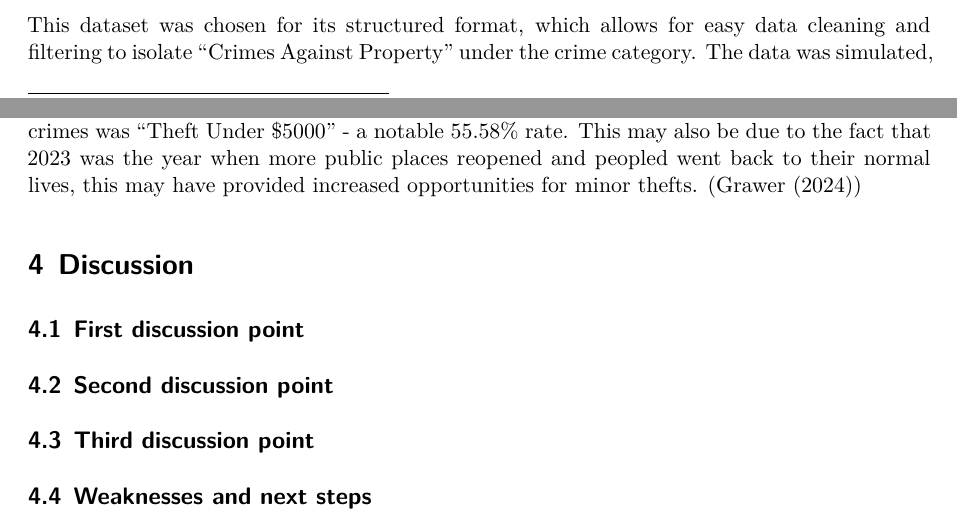
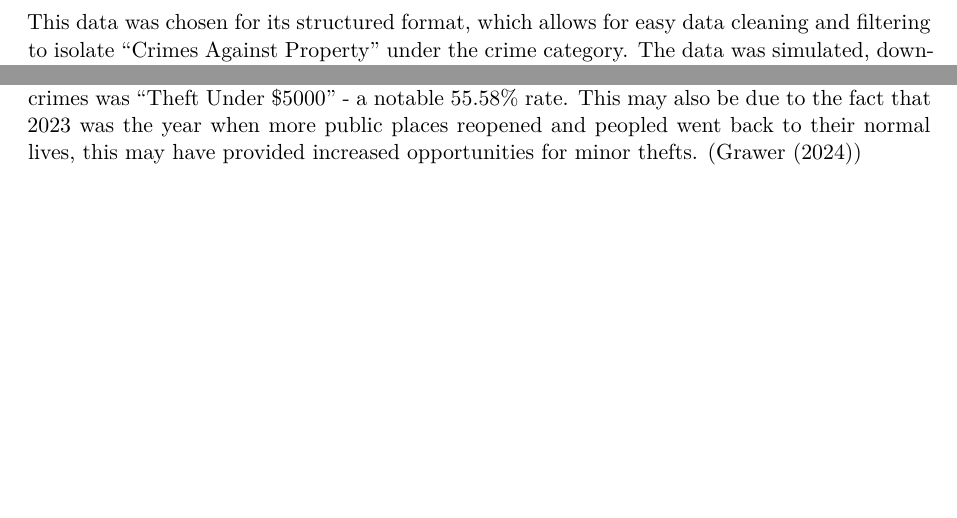
Before and after one commit to jamiejiminlee/STA304P1, a Quarto document (paper/paper.qmd): two parts of pages 1 and 4 of 5 before the commit and two parts of pages 2 and 4 of 5 after it, joined at a grey line, cut so that both start at the same text, the shorter picture padded with empty space. Rendered offline with R 4.5, knitr and Pandoc in place of Quarto, then LaTeX, with nearby package versions.

Commit message:
committed text changes to paper

````diff
--- a/paper/paper.qmd
+++ b/paper/paper.qmd
@@ -36,5 +36,5 @@ The dataset used in this paper is the "Police Annual Statistical Report - Report
 
-This dataset was chosen for its structured format, which allows for easy data cleaning and filtering to isolate "Crimes Against Property" under the crime category. The data was simulated, downloaded, cleaned, and analyzed using the R programming language (@citeR). While other datasets such as "Police Annual Statistical Report - Victims of Crimes"(@victimsofcrimes_data) were available on OpenDataToronto (@opendatatoronto), it was not selected for this analysis since the paper focuses exclusively on property crimes. Code and data supporting the following analysis are available at: https://github.com/jamiejiminlee/Toronto-Reported-Crimes.git.
+This data was chosen for its structured format, which allows for easy data cleaning and filtering to isolate "Crimes Against Property" under the crime category. The data was simulated, downloaded, cleaned, and analyzed using the R programming language (@citeR). While other datasets such as "Police Annual Statistical Report - Victims of Crimes"(@victimsofcrimes_data) were available on OpenDataToronto (@opendatatoronto), it was not selected for this analysis since the paper focuses exclusively on property crimes. Code and data supporting the following analysis are available at: https://github.com/jamiejiminlee/Toronto-Reported-Crimes.git.
 
 ```{r}
 #| include: false
@@ -141,18 +141,6 @@ propertycrime_type2023 %>%
 The summary tables, Table 1 and Table 2, display that 55388 cases out of 101478 reported crimes was "Theft Under $5000" - a notable 55.58% rate. This may also be due to the fact that 2023 was the year when more public places reopened and peopled went back to their normal lives, this may have provided increased opportunities for minor thefts. (@BrennanCenter)
 
 
-# Discussion
-
-## First discussion point {#sec-first-point}
-
-
-## Second discussion point
-
-## Third discussion point
-
-## Weaknesses and next steps
-
-
 \newpage
 
 
````
Also changed, not shown: paper/paper.pdf, paper/paper.qmd (2 more changed lines).
